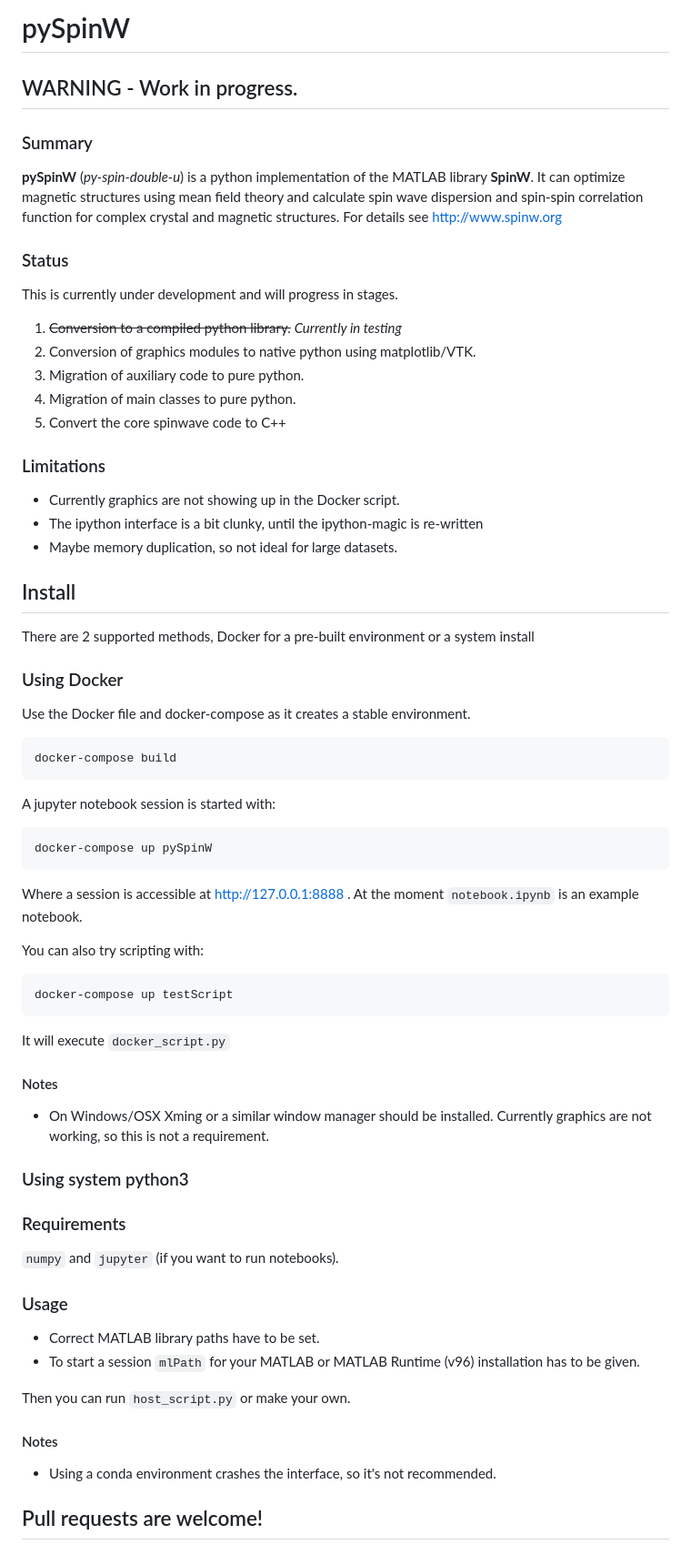
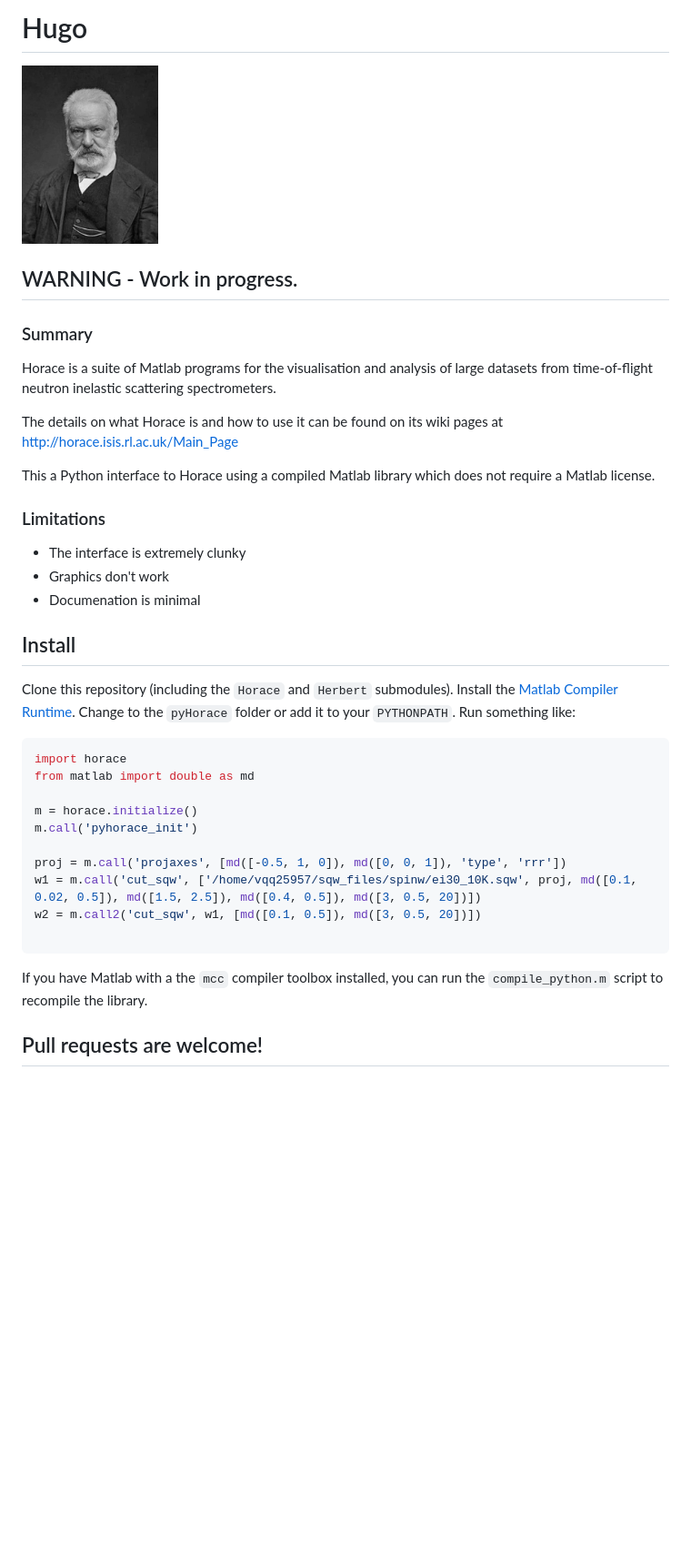
Before and after one commit to pace-neutrons/pace-python, a Markdown page: README.md, the part around the change. Shown: that part at 91% size. GitHub-like rendering; pictures changed too: hugo.png (added); blank space fills up the shorter version.

Commit message:
Updated README
Former-commit-id: dd63a41582c1c1e9db0d5bfcad85955980cac0c6

````diff
--- a/README.md
+++ b/README.md
@@ -1,69 +1,43 @@
-# pySpinW
+# Hugo
+
+<img src="hugo.png" width=150>
 
 ## WARNING - Work in progress.
 
 ### Summary
 
-**pySpinW** (*py-spin-double-u*) is a python implementation of the MATLAB library **SpinW**. It can optimize magnetic structures using mean field theory and calculate spin wave dispersion and spin-spin correlation function for complex crystal and magnetic structures. For details see http://www.spinw.org
+Horace is a suite of Matlab programs for the visualisation and analysis of large datasets from time-of-flight neutron inelastic scattering spectrometers.
 
-### Status
+The details on what Horace is and how to use it can be found on its wiki pages at http://horace.isis.rl.ac.uk/Main_Page
 
-This is currently under development and will progress in stages.
-1) ~~Conversion to a compiled python library.~~ *Currently in testing*
-2) Conversion of graphics modules to native python using matplotlib/VTK.
-3) Migration of auxiliary code to pure python.
-4) Migration of main classes to pure python.
-5) Convert the core spinwave code to C++
+This a Python interface to Horace using a compiled Matlab library which does not require a Matlab license.
 
 ### Limitations
 
-- Currently graphics are not showing up in the Docker script.
-- The ipython interface is a bit clunky, until the ipython-magic is re-written
-- Maybe memory duplication, so not ideal for large datasets.
-
+- The interface is extremely clunky
+- Graphics don't work
+- Documenation is minimal
 
 ## Install
 
-There are 2 supported methods, Docker for a pre-built environment or a system install
+Clone this repository (including the `Horace` and `Herbert` submodules).
+Install the [Matlab Compiler Runtime](https://www.mathworks.com/products/compiler/matlab-runtime.html).
+Change to the `pyHorace` folder or add it to your `PYTHONPATH`.
+Run something like:
 
-### Using Docker
+```python
+import horace
+from matlab import double as md
 
-Use the Docker file and docker-compose as it creates a stable environment.
+m = horace.initialize()
+m.call('pyhorace_init')
+
+proj = m.call('projaxes', [md([-0.5, 1, 0]), md([0, 0, 1]), 'type', 'rrr'])
+w1 = m.call('cut_sqw', ['/home/vqq25957/sqw_files/spinw/ei30_10K.sqw', proj, md([0.1, 0.02, 0.5]), md([1.5, 2.5]), md([0.4, 0.5]), md([3, 0.5, 20])])
+w2 = m.call2('cut_sqw', w1, [md([0.1, 0.5]), md([3, 0.5, 20])])
 
 ```
-docker-compose build
-```
 
-A jupyter notebook session is started with:
-```
-docker-compose up pySpinW
-```
-Where a session is accessible at http://127.0.0.1:8888 . At the moment `notebook.ipynb` is an example notebook.
-
-You can also try scripting with:
-```
-docker-compose up testScript
-```
-It will execute `docker_script.py`
-
-#### Notes
-
-- On Windows/OSX Xming or a similar window manager should be installed. Currently graphics are not working, so this is not a requirement.
-
-### Using system python3
-
-### Requirements
-`numpy` and `jupyter` (if you want to run notebooks).
-
-### Usage
-
-- Correct MATLAB library paths have to be set.
-- To start a session `mlPath` for your MATLAB or MATLAB Runtime (v96) installation has to be given.
-
-Then you can run `host_script.py` or make your own.
-
-#### Notes
-
-- Using a conda environment crashes the interface, so it's not recommended.
+If you have Matlab with a the `mcc` compiler toolbox installed, you can run the `compile_python.m` script to recompile the library.
 
 ## Pull requests are welcome!
````
